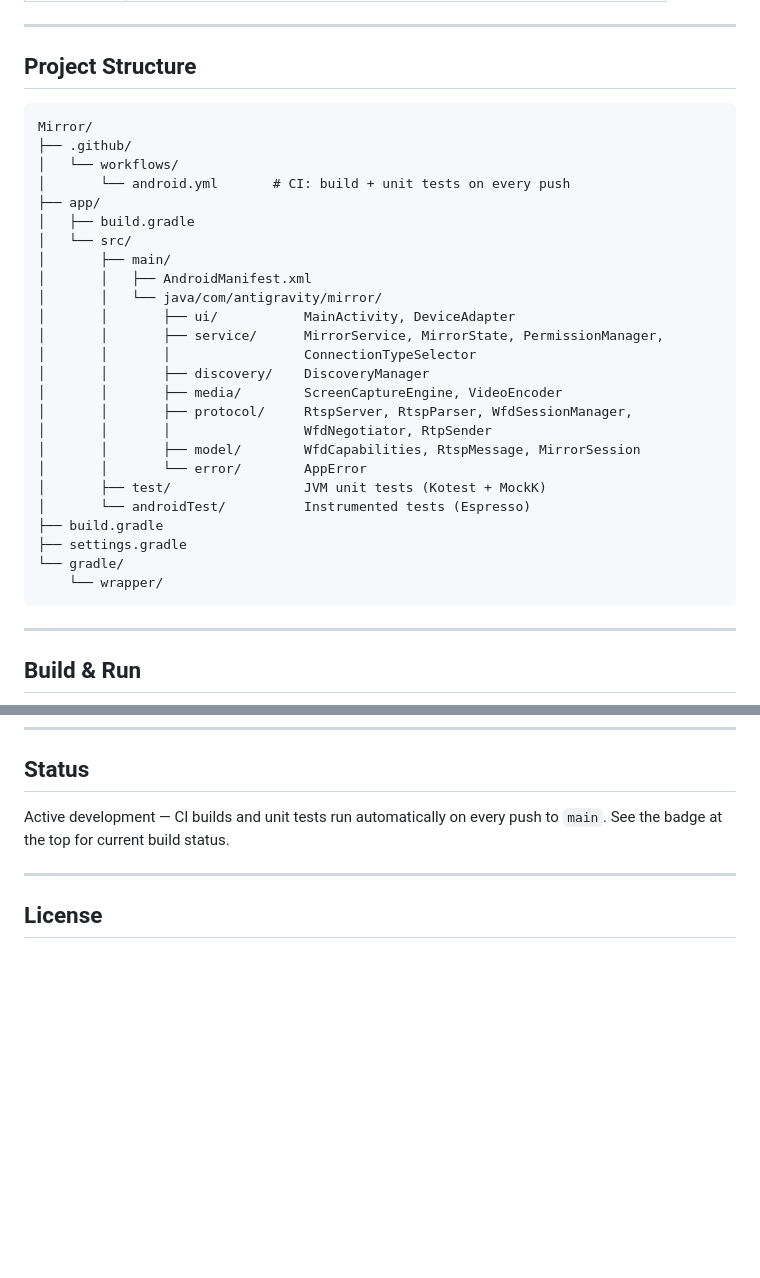
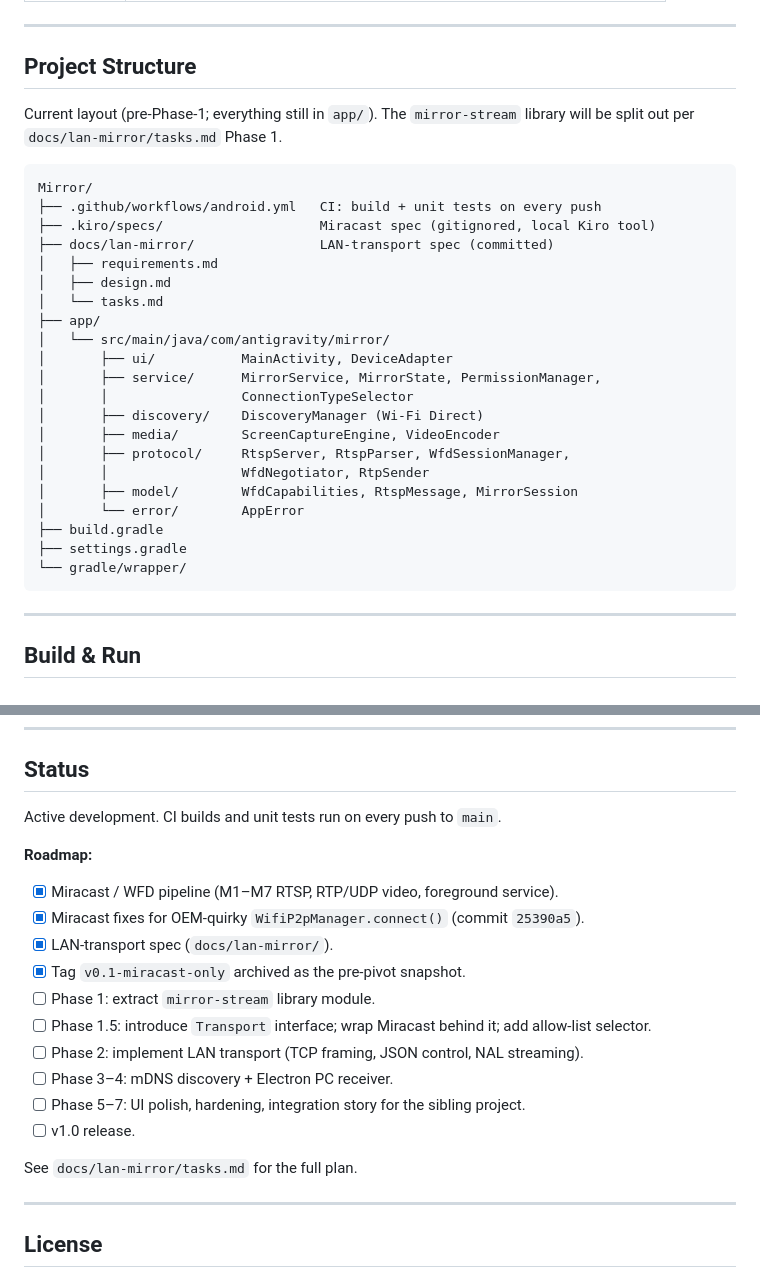
Before and after one commit to elyJAR/Mirror, a Markdown page: README.md, 2 parts joined by grey strips. Rendered like a GitHub page; blank space fills up the shorter version.

````diff
--- a/README.md
+++ b/README.md
@@ -63,32 +79,30 @@ High-level flow:
 
 ## Project Structure
 
-```
+Current layout (pre-Phase-1; everything still in `app/`). The `mirror-stream` library will be split out per `docs/lan-mirror/tasks.md` Phase 1.
+
+```text
 Mirror/
-├── .github/
-│   └── workflows/
-│       └── android.yml       # CI: build + unit tests on every push
+├── .github/workflows/android.yml   CI: build + unit tests on every push
+├── .kiro/specs/                    Miracast spec (gitignored, local Kiro tool)
+├── docs/lan-mirror/                LAN-transport spec (committed)
+│   ├── requirements.md
+│   ├── design.md
+│   └── tasks.md
 ├── app/
-│   ├── build.gradle
-│   └── src/
-│       ├── main/
-│       │   ├── AndroidManifest.xml
-│       │   └── java/com/antigravity/mirror/
-│       │       ├── ui/           MainActivity, DeviceAdapter
-│       │       ├── service/      MirrorService, MirrorState, PermissionManager,
-│       │       │                 ConnectionTypeSelector
-│       │       ├── discovery/    DiscoveryManager
-│       │       ├── media/        ScreenCaptureEngine, VideoEncoder
-│       │       ├── protocol/     RtspServer, RtspParser, WfdSessionManager,
-│       │       │                 WfdNegotiator, RtpSender
-│       │       ├── model/        WfdCapabilities, RtspMessage, MirrorSession
-│       │       └── error/        AppError
-│       ├── test/                 JVM unit tests (Kotest + MockK)
-│       └── androidTest/          Instrumented tests (Espresso)
+│   └── src/main/java/com/antigravity/mirror/
+│       ├── ui/           MainActivity, DeviceAdapter
+│       ├── service/      MirrorService, MirrorState, PermissionManager,
+│       │                 ConnectionTypeSelector
+│       ├── discovery/    DiscoveryManager (Wi-Fi Direct)
+│       ├── media/        ScreenCaptureEngine, VideoEncoder
+│       ├── protocol/     RtspServer, RtspParser, WfdSessionManager,
+│       │                 WfdNegotiator, RtpSender
+│       ├── model/        WfdCapabilities, RtspMessage, MirrorSession
+│       └── error/        AppError
 ├── build.gradle
 ├── settings.gradle
-└── gradle/
-    └── wrapper/
+└── gradle/wrapper/
 ```
 
 ---
@@ -182,7 +208,22 @@ Tags containing a hyphen (e.g. `v1.0.0-beta`) are published as pre-releases.
 
 ## Status
 
-Active development — CI builds and unit tests run automatically on every push to `main`. See the badge at the top for current build status.
+Active development. CI builds and unit tests run on every push to `main`.
+
+**Roadmap:**
+
+- [x] Miracast / WFD pipeline (M1–M7 RTSP, RTP/UDP video, foreground service).
+- [x] Miracast fixes for OEM-quirky `WifiP2pManager.connect()` (commit `25390a5`).
+- [x] LAN-transport spec (`docs/lan-mirror/`).
+- [x] Tag `v0.1-miracast-only` archived as the pre-pivot snapshot.
+- [ ] Phase 1: extract `mirror-stream` library module.
+- [ ] Phase 1.5: introduce `Transport` interface; wrap Miracast behind it; add allow-list selector.
+- [ ] Phase 2: implement LAN transport (TCP framing, JSON control, NAL streaming).
+- [ ] Phase 3–4: mDNS discovery + Electron PC receiver.
+- [ ] Phase 5–7: UI polish, hardening, integration story for the sibling project.
+- [ ] v1.0 release.
+
+See `docs/lan-mirror/tasks.md` for the full plan.
 
 ---
 
````
Also changed, not shown: other parts of README.md (+54 -26 lines).
